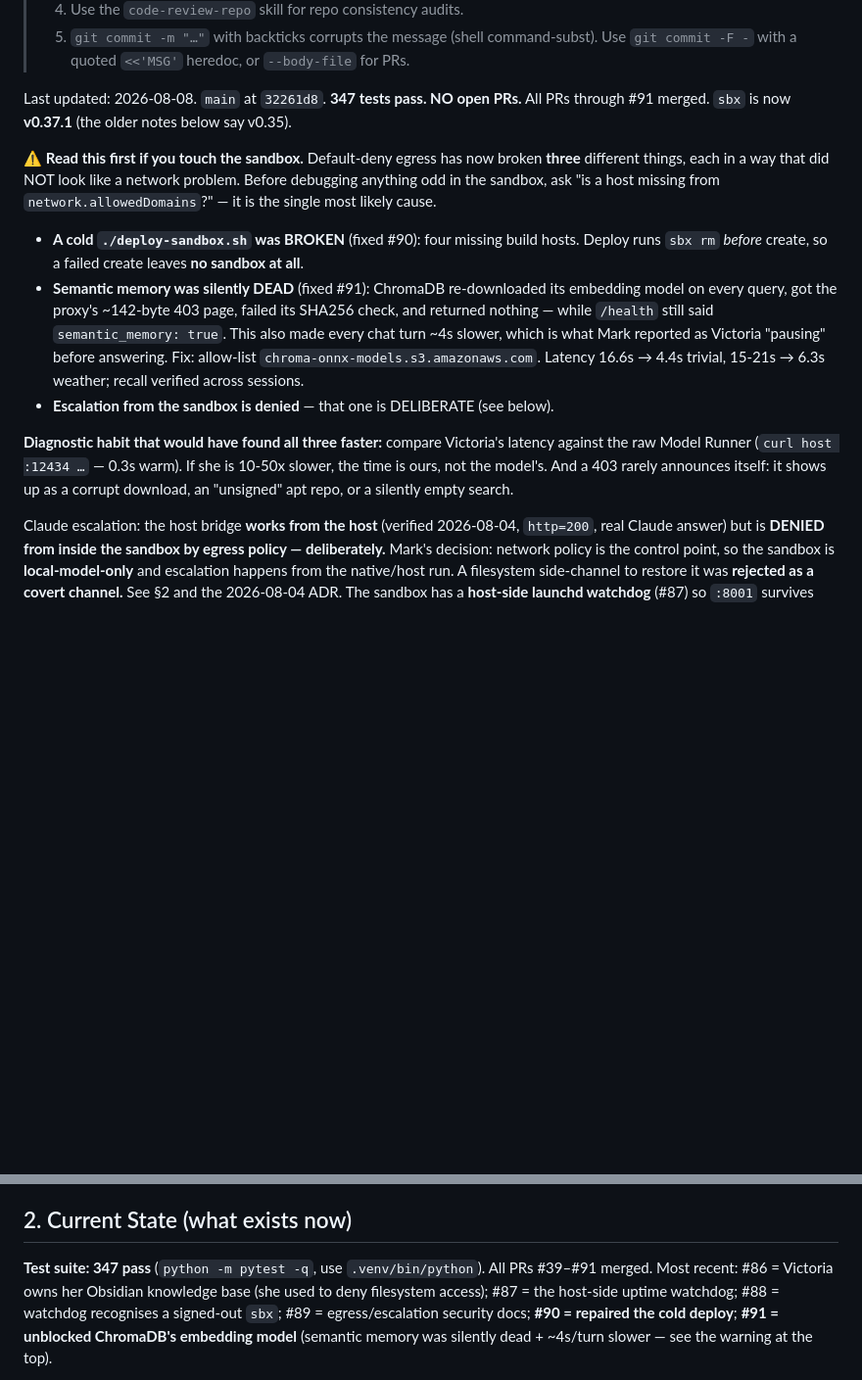
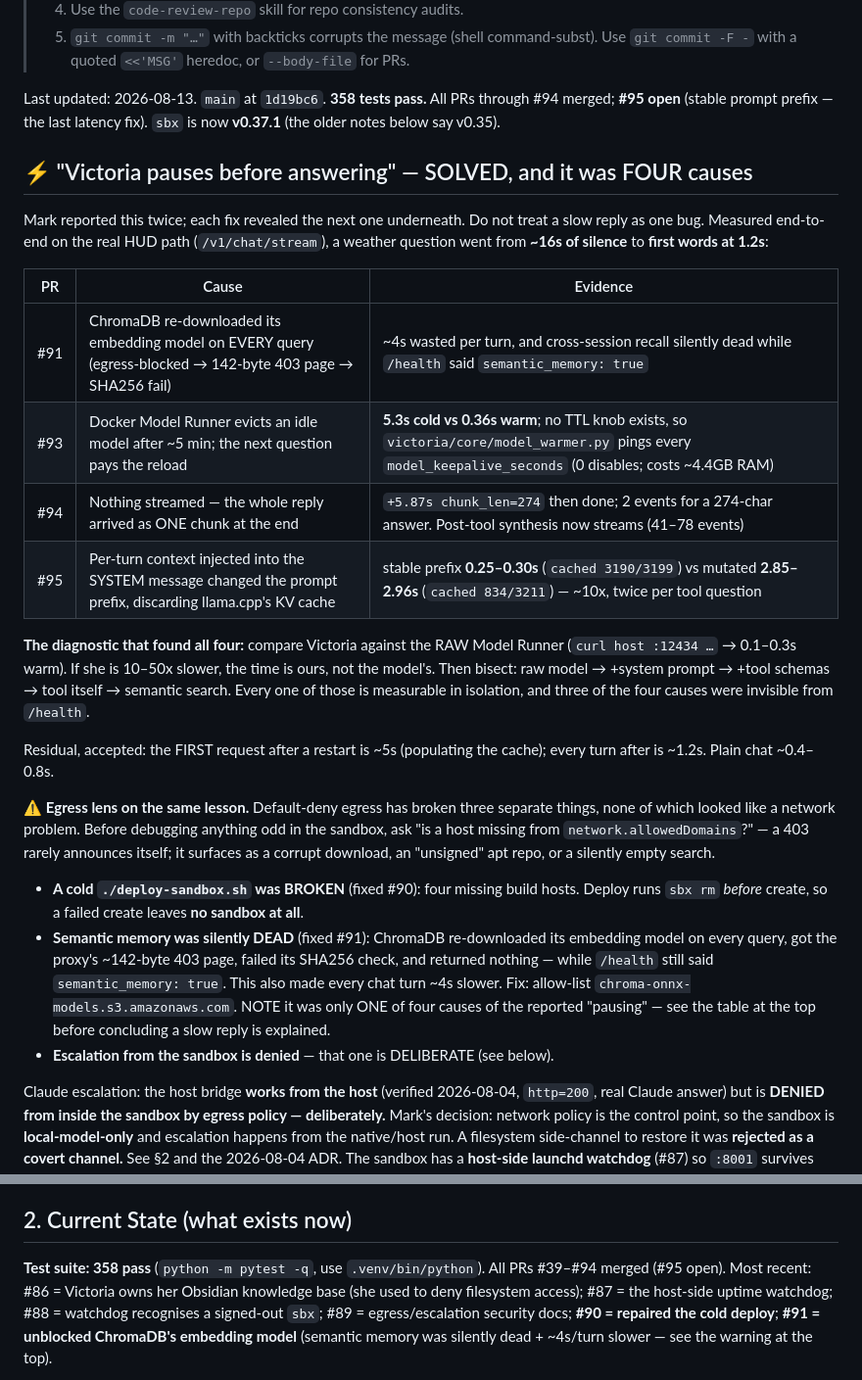
Before and after one commit to mmaxwell00/victoria-ai, a Markdown page: plans/HANDOFF.md, 2 parts joined by grey strips. Shown at 98% size. Drawn GitHub-style; blank space fills up the shorter version.

Commit message:
docs(handoff): record the four-cause latency hunt + lock the prefix invariant
The handoff was current only through #92: header claimed 347 tests / "all PRs
through #91" / "NO open PRs", and had ZERO mention of #93-#95. Worse, it credited
the whole "Victoria pauses" complaint to #91 (ChromaDB) — which was one of FOUR
causes, so a fresh session would have thought it was already explained.

- New header section: the four causes as a table with the measured evidence
  (#91 blocked embedding download ~4s/turn + dead recall; #93 model eviction 5.3s
  cold vs 0.36s warm; #94 nothing streamed, 2 events for a 274-char answer; #95
  mutated prompt prefix, 0.25-0.30s cached vs 2.85-2.96s not). Plus the diagnostic
  that actually found them: compare against the RAW Model Runner, then bisect
  raw model → +system prompt → +tool schemas → tool → semantic search. Three of
  the four were invisible from /health.
- Header facts corrected: main at 1d19bc6, 358 tests, #95 open, PRs through #94.
- The #91 bullet no longer claims to explain the pause, and the egress block is
  reframed as "the egress lens on the same lesson" rather than a competing story.
  Removed the diagnostic paragraph that now duplicated the header's.
- NEW [LOCKED] decision: the prompt prefix must stay byte-stable. This is the
  invariant most likely to be broken by a well-meaning future session ("let's put
  the memories back in the system prompt where they belong"), so it names the
  guard test that will catch it.
- §4: do not start in the tool loop (a non-tool question was equally slow — that
  is the tell); do not trust a single measurement (latency is bimodal on
  cold/warm model and cached/uncached prefix; one 11.5s reading never
  reproduced); memory_pressure ruled out paging; and streaming is not cosmetic —
  perceived delay is time-to-FIRST-token, so measure time_starttransfer and count
  data: events.

Co-Authored-By: Claude Opus 4.8 <noreply@anthropic.com>

```diff
--- a/plans/HANDOFF.md
+++ b/plans/HANDOFF.md
@@ -15,27 +15,47 @@
 > 5. `git commit -m "…"` with backticks corrupts the message (shell command-subst).
 >    Use `git commit -F -` with a quoted `<<'MSG'` heredoc, or `--body-file` for PRs.
 
-Last updated: 2026-08-08. `main` at `32261d8`. **347 tests pass. NO open PRs.**
-All PRs through #91 merged. `sbx` is now **v0.37.1** (the older notes below say v0.35).
+Last updated: 2026-08-13. `main` at `1d19bc6`. **358 tests pass.**
+All PRs through #94 merged; **#95 open** (stable prompt prefix — the last latency fix).
+`sbx` is now **v0.37.1** (the older notes below say v0.35).
 
-⚠️ **Read this first if you touch the sandbox.** Default-deny egress has now broken
-**three** different things, each in a way that did NOT look like a network problem.
-Before debugging anything odd in the sandbox, ask "is a host missing from
-`network.allowedDomains`?" — it is the single most likely cause.
+## ⚡ "Victoria pauses before answering" — SOLVED, and it was FOUR causes
+
+Mark reported this twice; each fix revealed the next one underneath. Do not treat a
+slow reply as one bug. Measured end-to-end on the real HUD path (`/v1/chat/stream`),
+a weather question went from **~16s of silence** to **first words at 1.2s**:
+
+| PR | Cause | Evidence |
+|---|---|---|
+| #91 | ChromaDB re-downloaded its embedding model on EVERY query (egress-blocked → 142-byte 403 page → SHA256 fail) | ~4s wasted per turn, and cross-session recall silently dead while `/health` said `semantic_memory: true` |
+| #93 | Docker Model Runner evicts an idle model after ~5 min; the next question pays the reload | **5.3s cold vs 0.36s warm**; no TTL knob exists, so `victoria/core/model_warmer.py` pings every `model_keepalive_seconds` (0 disables; costs ~4.4GB RAM) |
+| #94 | Nothing streamed — the whole reply arrived as ONE chunk at the end | `+5.87s chunk_len=274` then done; 2 events for a 274-char answer. Post-tool synthesis now streams (41–78 events) |
+| #95 | Per-turn context injected into the SYSTEM message changed the prompt prefix, discarding llama.cpp's KV cache | stable prefix **0.25–0.30s** (`cached 3190/3199`) vs mutated **2.85–2.96s** (`cached 834/3211`) — ~10x, twice per tool question |
+
+**The diagnostic that found all four:** compare Victoria against the RAW Model Runner
+(`curl host :12434 …` → 0.1–0.3s warm). If she is 10–50x slower, the time is ours, not
+the model's. Then bisect: raw model → +system prompt → +tool schemas → tool itself →
+semantic search. Every one of those is measurable in isolation, and three of the four
+causes were invisible from `/health`.
+
+Residual, accepted: the FIRST request after a restart is ~5s (populating the cache);
+every turn after is ~1.2s. Plain chat ~0.4–0.8s.
+
+⚠️ **Egress lens on the same lesson.** Default-deny egress has broken three separate
+things, none of which looked like a network problem. Before debugging anything odd in
+the sandbox, ask "is a host missing from `network.allowedDomains`?" — a 403 rarely
+announces itself; it surfaces as a corrupt download, an "unsigned" apt repo, or a
+silently empty search.
 - **A cold `./deploy-sandbox.sh` was BROKEN** (fixed #90): four missing build hosts.
   Deploy runs `sbx rm` *before* create, so a failed create leaves **no sandbox at all**.
 - **Semantic memory was silently DEAD** (fixed #91): ChromaDB re-downloaded its
   embedding model on every query, got the proxy's ~142-byte 403 page, failed its SHA256
   check, and returned nothing — while `/health` still said `semantic_memory: true`.
-  This also made every chat turn ~4s slower, which is what Mark reported as Victoria
-  "pausing" before answering. Fix: allow-list `chroma-onnx-models.s3.amazonaws.com`.
-  Latency 16.6s → 4.4s trivial, 15-21s → 6.3s weather; recall verified across sessions.
+  This also made every chat turn ~4s slower. Fix: allow-list
+  `chroma-onnx-models.s3.amazonaws.com`. NOTE it was only ONE of four causes of the
+  reported "pausing" — see the table at the top before concluding a slow reply is
+  explained.
 - **Escalation from the sandbox is denied** — that one is DELIBERATE (see below).
-
-**Diagnostic habit that would have found all three faster:** compare Victoria's latency
-against the raw Model Runner (`curl host :12434 …` — 0.3s warm). If she is 10-50x
-slower, the time is ours, not the model's. And a 403 rarely announces itself: it shows
-up as a corrupt download, an "unsigned" apt repo, or a silently empty search.
 
 Claude escalation: the host bridge **works from the host** (verified 2026-08-04,
 `http=200`, real Claude answer) but is **DENIED from inside the sandbox by egress
@@ -102,8 +122,8 @@ Obsidian-backed knowledge base.
 
 ## 2. Current State (what exists now)
 
-**Test suite: 347 pass** (`python -m pytest -q`, use `.venv/bin/python`).
-All PRs #39–#91 merged. Most recent: #86 = Victoria owns her Obsidian knowledge base
+**Test suite: 358 pass** (`python -m pytest -q`, use `.venv/bin/python`).
+All PRs #39–#94 merged (#95 open). Most recent: #86 = Victoria owns her Obsidian knowledge base
 (she used to deny filesystem access); #87 = the host-side uptime watchdog; #88 =
 watchdog recognises a signed-out `sbx`; #89 = egress/escalation security docs;
 **#90 = repaired the cold deploy**; **#91 = unblocked ChromaDB's embedding model**
```
Also changed, not shown: other parts of plans/HANDOFF.md (+21 -0 lines).
